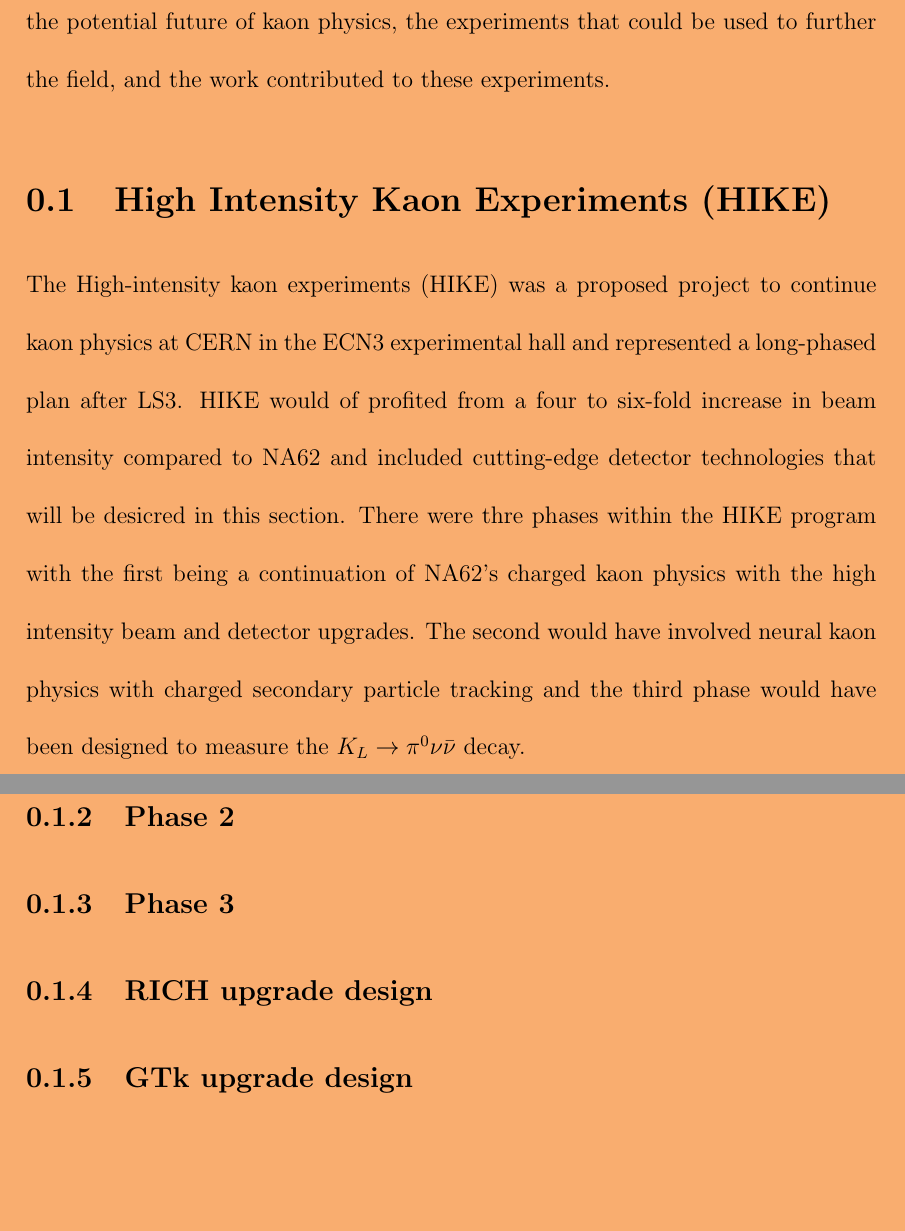
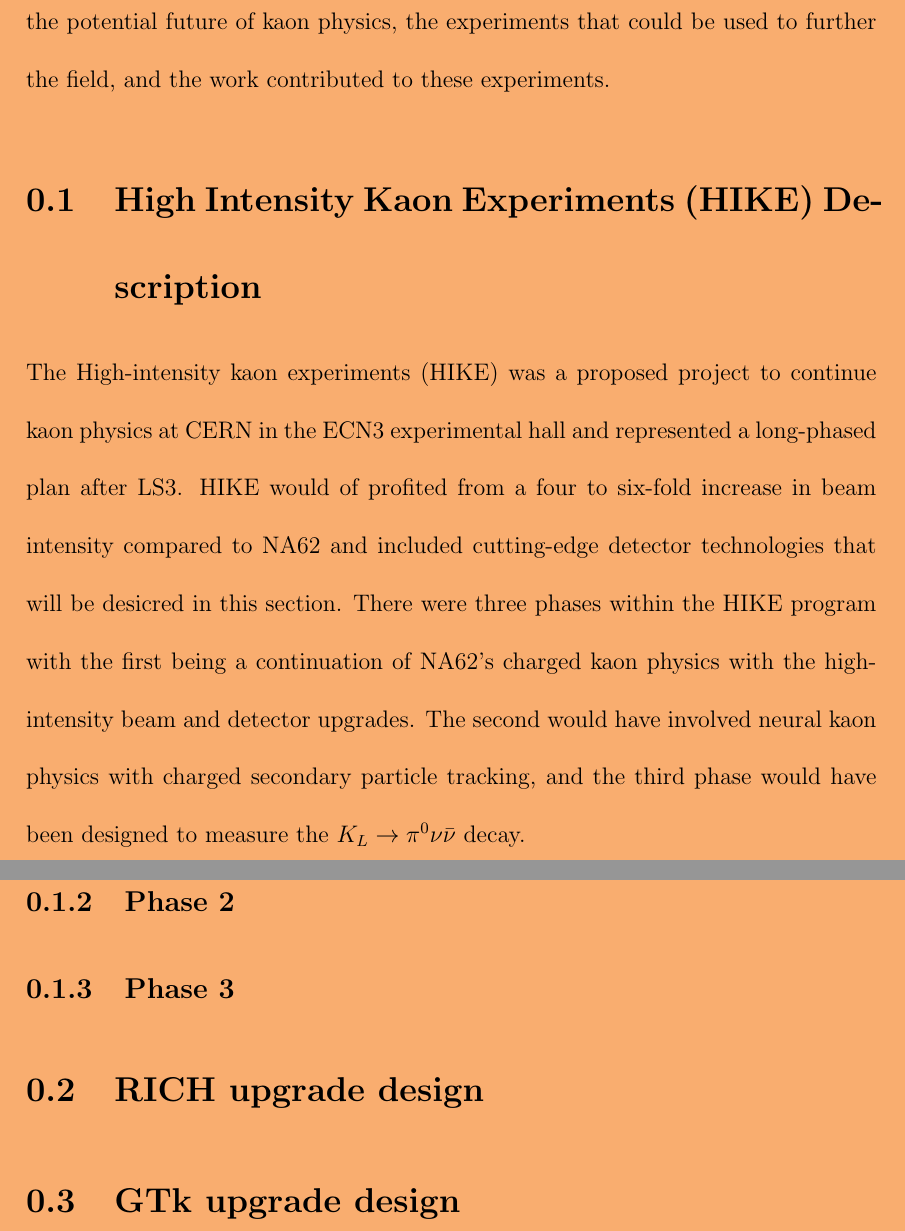
Before and after one commit to SandersJack/Thesis, a LaTeX document (Chapters/FutureKaonExp/FKaon.tex): two parts of pages 1 and 2 of 3 before the commit and two parts of pages 1 and 3 of 4 after it, joined at a grey line, cut so that both start at the same text, the shorter picture padded with empty space. Compiled offline with pdfLaTeX.

Commit message:
started phase1

```diff
--- a/Chapters/FutureKaonExp/FKaon.tex
+++ b/Chapters/FutureKaonExp/FKaon.tex
@@ -5,7 +5,7 @@
     Over the past 75\,years the study of kaon physics has been integral to the development of the standard model. Since 2016, the NA62 experiment has been the leading experiment in the field of kaon physics. However, the future of kaon physics is uncertain
     , with the NA62 experiment funded up to CERN LS3, which is expected at the end of 2025. It was then required to investigate the future of kaon physics and the potential experiments that could succeed NA62. This chapter will discuss the potential future of kaon physics, the experiments that could be used to further the field, and the
     work contributed to these experiments.
-    \section{High Intensity Kaon Experiments (HIKE)}
+    \section{High Intensity Kaon Experiments (HIKE) Description}
     The High-intensity kaon experiments (HIKE) was a proposed project to continue kaon physics at CERN in the ECN3 experimental hall and represented a long-phased plan after LS3. HIKE would of profited from a four to six-fold increase in beam intensity compared to NA62 and included cutting-edge detector technologies that will be desicred in this
-    section. There were thre phases within the HIKE program with the first being a continuation of NA62's charged kaon physics with the high intensity beam and detector upgrades. The second would have involved neural kaon physics with charged secondary particle tracking and the third phase would have been designed to measure the $K_{L} \to \pi^{0}\nu\bar{\nu}$ decay.
+    section. There were three phases within the HIKE program with the first being a continuation of NA62's charged kaon physics with the high-intensity beam and detector upgrades. The second would have involved neural kaon physics with charged secondary particle tracking, and the third phase would have been designed to measure the $K_{L} \to \pi^{0}\nu\bar{\nu}$ decay.
     \subsection{Phase 1}
@@ -12,5 +27,5 @@
     \subsection{Phase 2}
     \subsection{Phase 3}
-    \subsection{RICH upgrade design}
-    \subsection{GTk upgrade design}
+    \section{RICH upgrade design}
+    \section{GTk upgrade design}
 
```
Also changed, not shown: Chapters/FutureKaonExp/imgs/Phase1.png (added), Chapters/FutureKaonExp/FKaon.tex (17 more changed lines), 3 other files.
